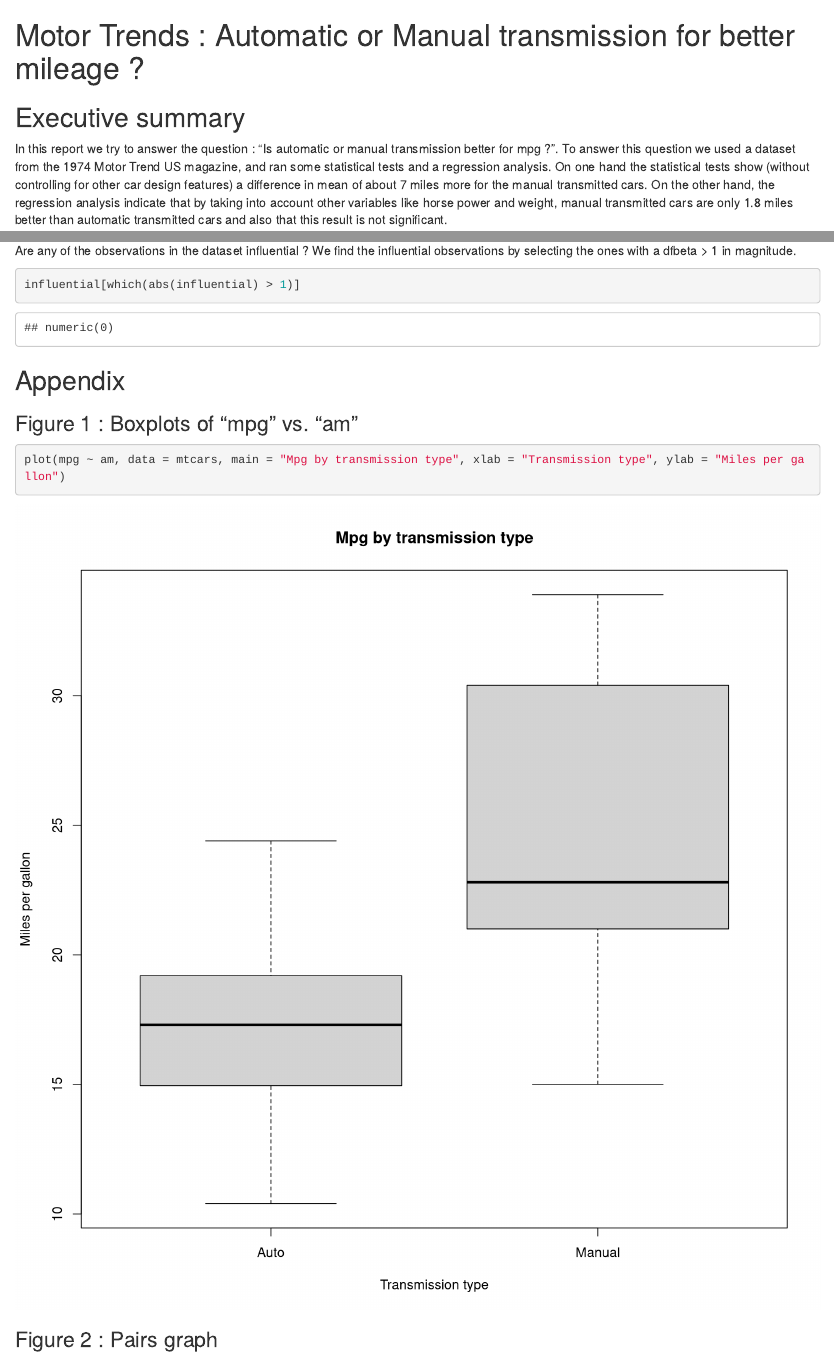
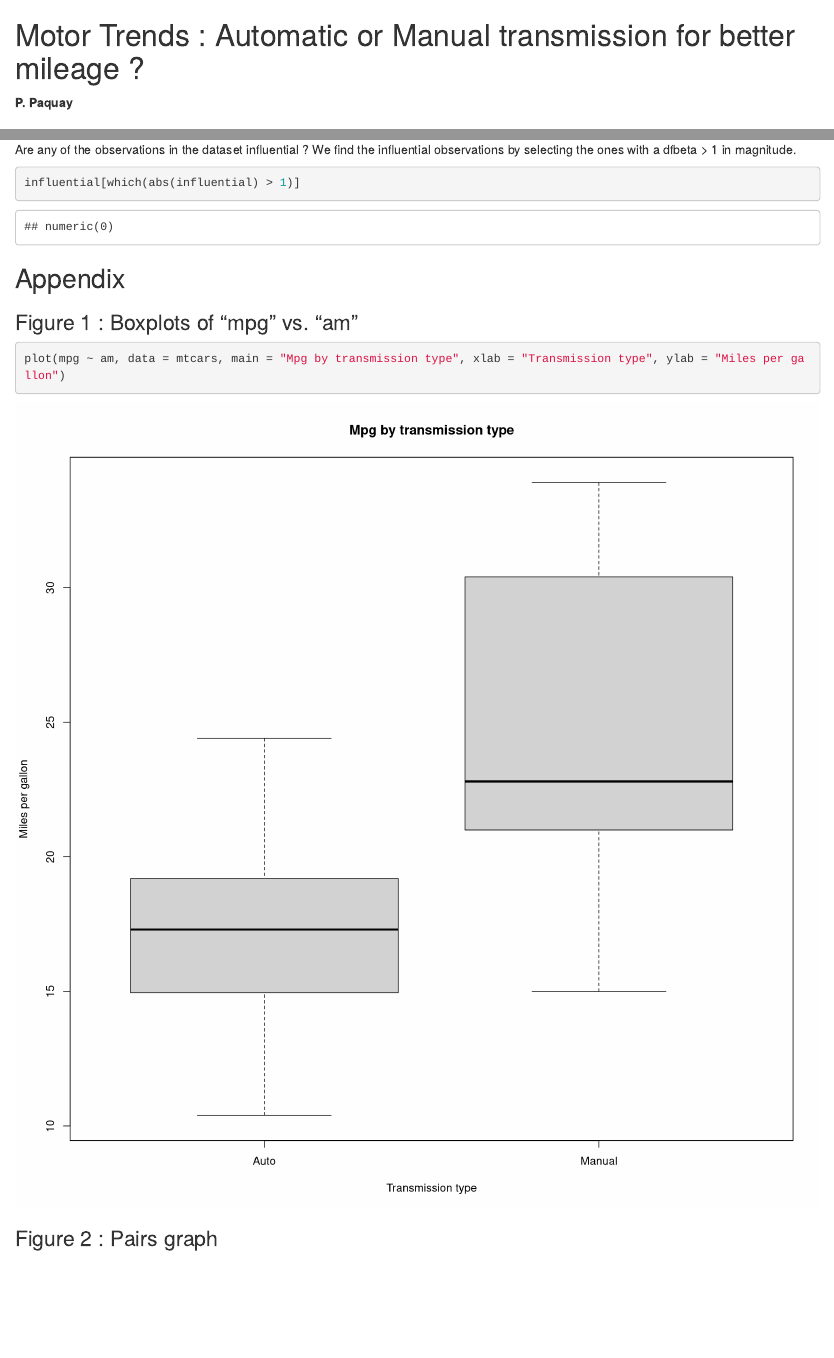
Before and after one commit to ppaquay/RegModels, an R Markdown document (Report.Rmd): the page in a window 1100 px wide, from its top, and a second part further down, joined at a grey line. Rendered offline with R 4.5, knitr and Pandoc, with nearby package versions.

Commit message:
Third draft reduced and pdf

````diff
--- a/Report.Rmd
+++ b/Report.Rmd
@@ -1,5 +1,7 @@
 Motor Trends : Automatic or Manual transmission for better mileage ?
 ========================================================
+
+**P. Paquay**
 
 ## Executive summary
 
@@ -129,13 +129,13 @@ influential[which(abs(influential) > 1)]
 
 ### Figure 1 : Boxplots of "mpg" vs. "am"
 
-```{r fig.width = 10, fig.height = 10}
+```{r fig.width = 12, fig.height = 12}
 plot(mpg ~ am, data = mtcars, main = "Mpg by transmission type", xlab = "Transmission type", ylab = "Miles per gallon")
 ```
 
 ### Figure 2 : Pairs graph
 
-```{r fig.width = 10, fig.height = 10}
+```{r fig.width = 12, fig.height = 12}
 pairs(mtcars, panel = panel.smooth, main = "Pairs graph for MTCars")
 ```
 
````
Also changed, not shown: Report.html, Report.md, Report.pdf (added), Report.Rmd (4 more changed lines).
